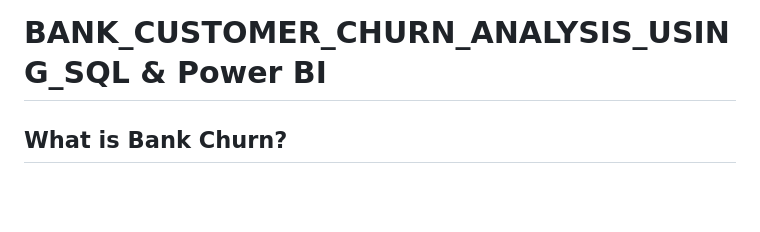
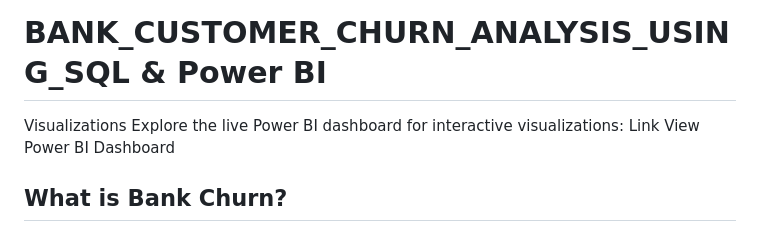
Before and after one commit to saiftamboli/Bank-Customer-Churn-Analysis, a Markdown page: README.md, the part around the change. Drawn GitHub-style; blank space fills up the shorter version.

```diff
--- a/README.md
+++ b/README.md
@@ -1,5 +1,6 @@
 # BANK_CUSTOMER_CHURN_ANALYSIS_USING_SQL & Power BI
-
+Visualizations
+Explore the live Power BI dashboard for interactive visualizations: Link View Power BI Dashboard
 ## What is Bank Churn?
 Bank customer churn, also known as customer attrition, refers to the phenomenon where customers stop doing business with a bank or switch to another bank. Churn is a critical metric for banks as it directly impacts their customer base and revenue. Customer churn can occur due to various reasons, such as dissatisfaction with services, better offers from competitors, changes in financial needs, or poor customer experiences.
 Understanding and predicting bank customer churn is crucial for banks to proactively manage customer relationships, improve customer satisfaction, and reduce revenue loss. By identifying customers who are at a higher risk of churning, banks can implement targeted retention strategies, personalised marketing campaigns, and tailored customer service to mitigate churn and enhance customer loyalty.
```
